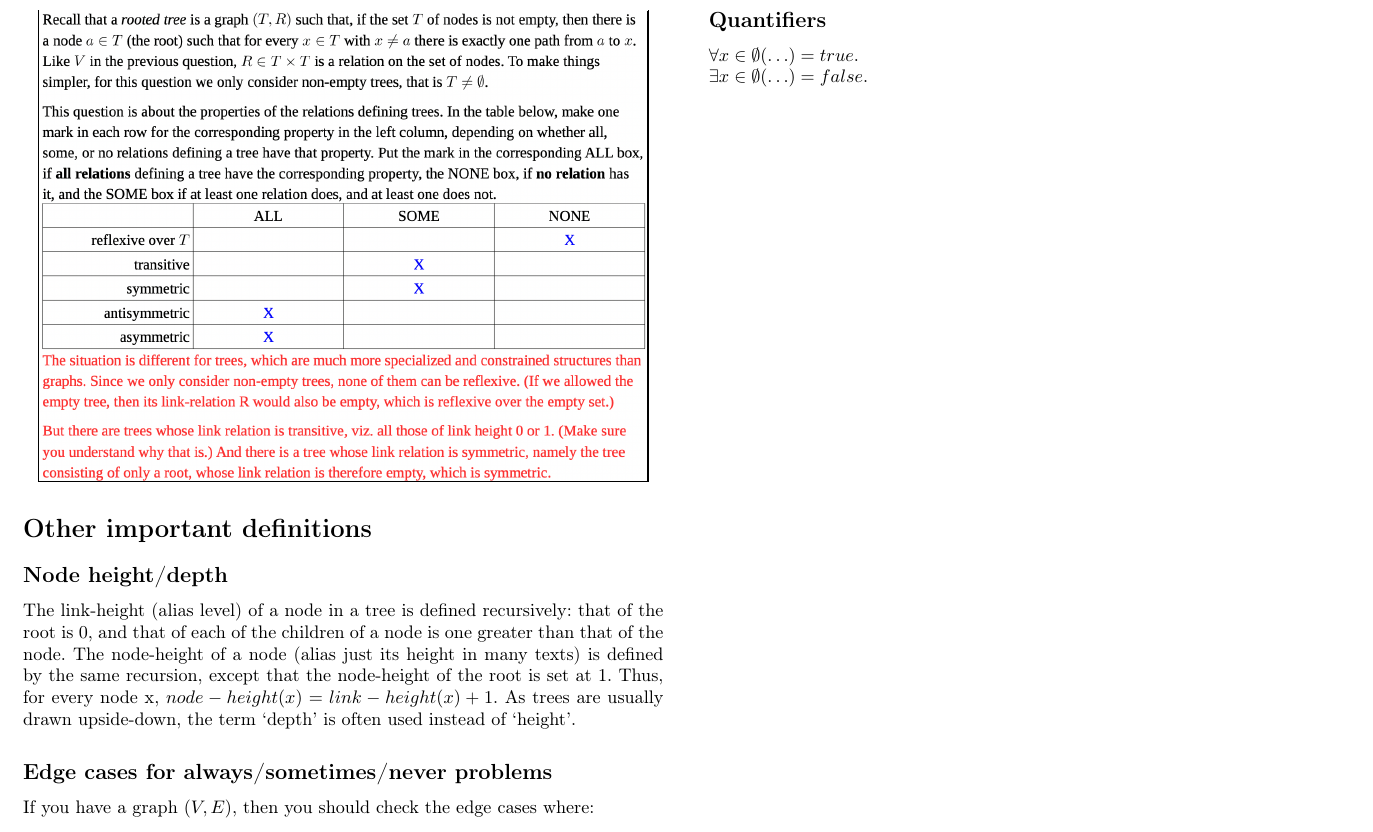
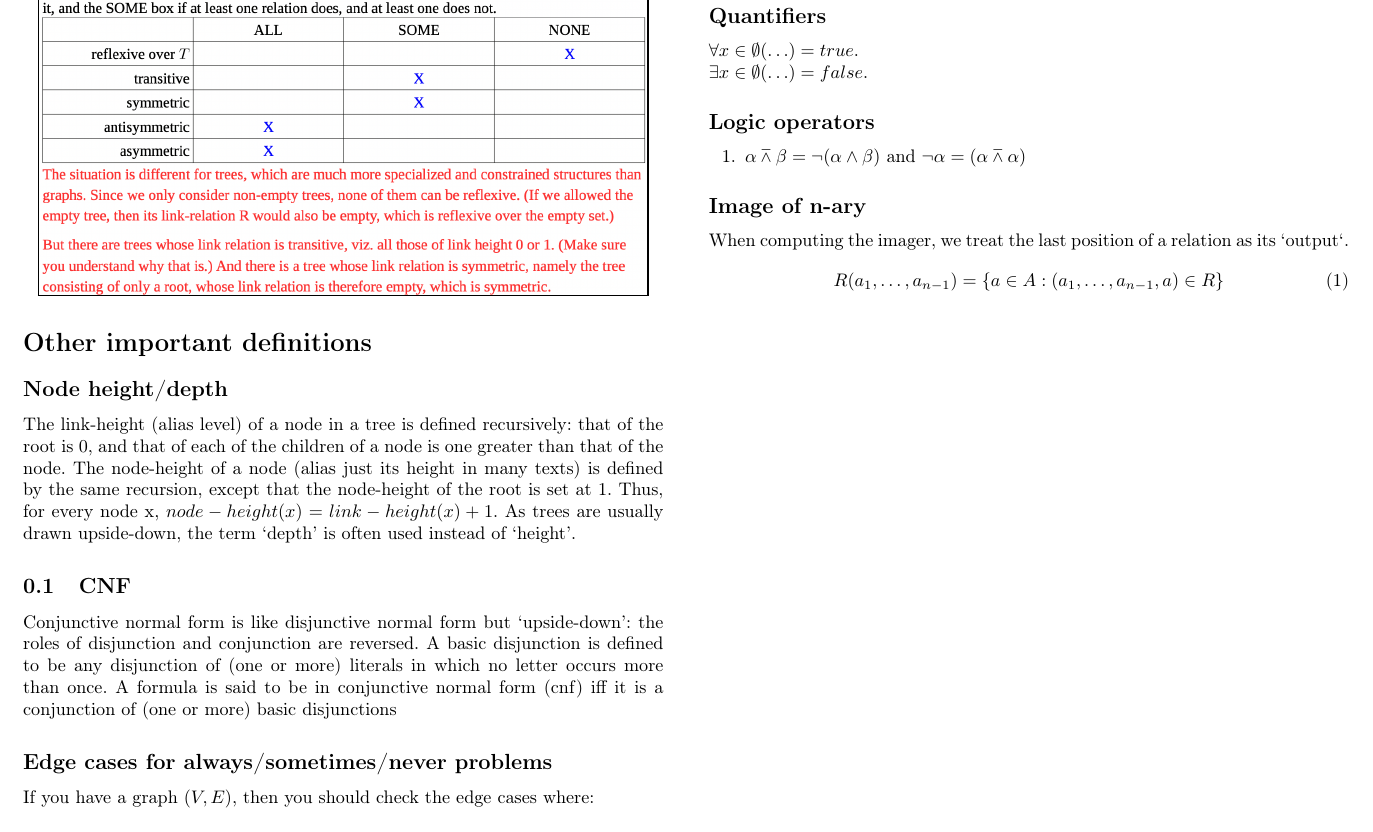
Before and after one commit to LTH-Co-op/dscs-edaa40-edaa75, a LaTeX document (main.tex): part of page 3 of 3, cut so that both start at the same text. Compiled offline with pdfLaTeX.

Commit message:
-- Added some more definitions

```diff
--- a/main.tex
+++ b/main.tex
@@ -18,6 +18,7 @@
 \usepackage[flushleft]{threeparttable}
 \usepackage{booktabs}
 \usepackage{amsmath}
+\usepackage{amssymb}
 \usepackage{caption}
 
 \begin{document}
@@ -109,6 +110,11 @@ except that the node-height of the root is set at 1.
 Thus, for every node x, \(node-height(x) = link-height(x) + 1\).
 As trees are usually drawn upside-down, the term `depth' is often used instead of `height'.
 
+\subsection{CNF}
+Conjunctive normal form is like disjunctive normal form but ‘upside-down’: the roles of disjunction and conjunction are reversed.
+A basic disjunction is defined to be any disjunction of (one or more) literals in which no letter occurs more than once.
+A formula is said to be in conjunctive normal form (cnf) iff it is a conjunction of (one or more) basic disjunctions
+
 \subsection*{Edge cases for always/sometimes/never problems}
 If you have a graph \((V, E)\), then you should check the edge cases where:
 \begin{enumerate}
@@ -123,4 +129,14 @@ If you have a graph \((V, E)\), then you should check the edge cases where:
 \(\forall x\in\emptyset(\ldots) = true\). \\
 \(\exists x\in\emptyset(\ldots) = false\).
 
+\subsection*{Logic operators}
+\begin{enumerate}
+	\item $\alpha \barwedge \beta = \neg (\alpha \wedge \beta)$ and $\neg \alpha = (\alpha \barwedge \alpha)$
+\end{enumerate}
+
+\subsection*{Image of n-ary}
+When computing the imager, we treat the last position of a relation as its `output`.
+\begin{equation}
+	R(a_1, \ldots, a_{n-1}) = \{a \in A : (a_1, \ldots, a_{n-1}, a) \in R \}
+\end{equation}
 \end{document}
```
Also changed, not shown: main.pdf.
